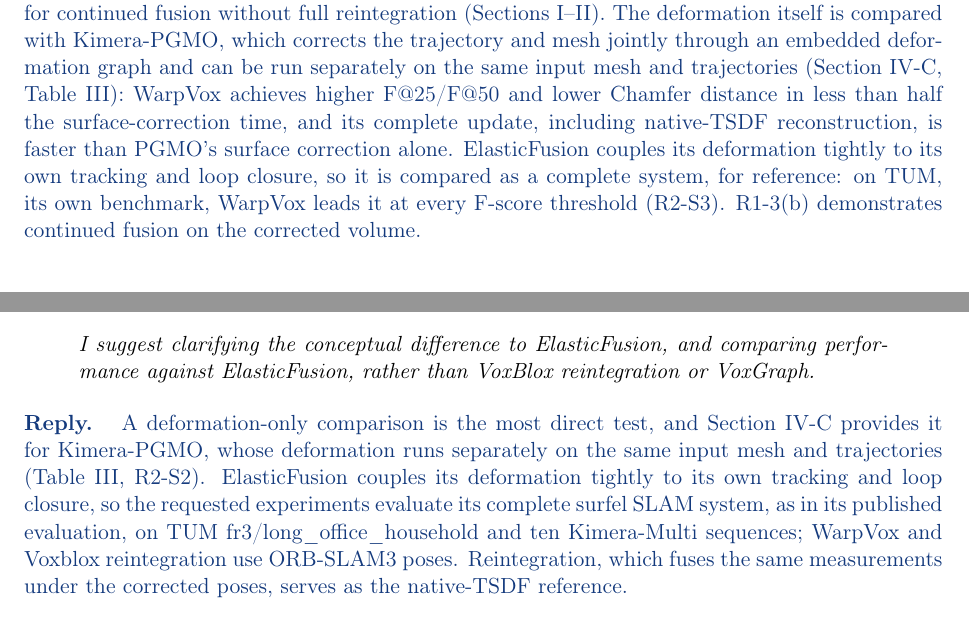
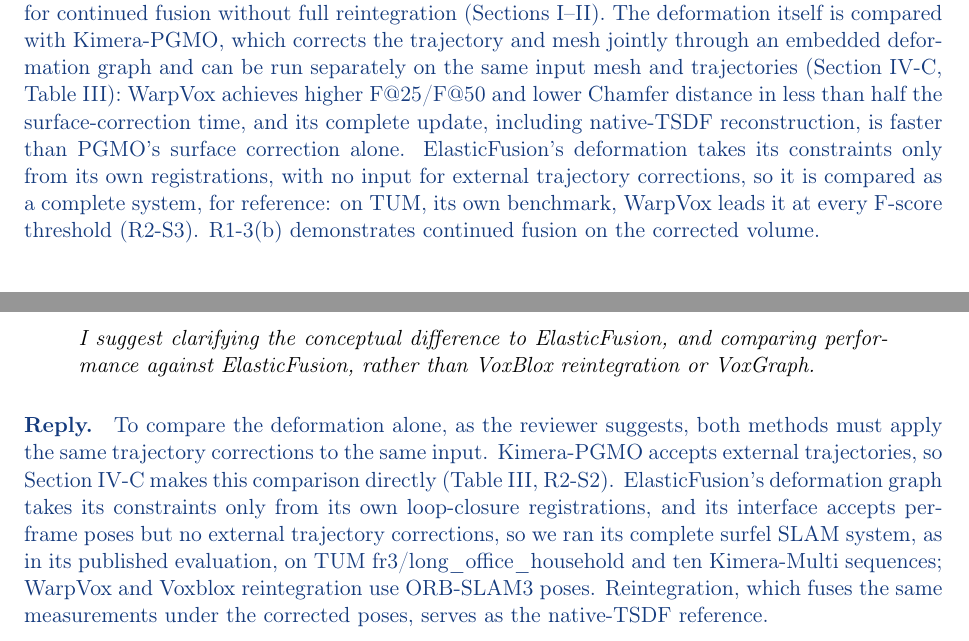
Before and after one commit to giltchcity/-LAR-6202-Wapox-ylper, a LaTeX document (main.tex): two parts of pages 2 and 7 of 18, joined at a grey line, cut so that both start at the same text. Compiled offline with pdfLaTeX.

Commit message:
Response: state why ElasticFusion's deformation cannot be compared alone (E4, R2-S3)
ElasticFusion takes deformation constraints only from its own fern and model-to-model
registrations; its interface accepts per-frame poses but no external trajectory corrections.

Co-Authored-By: Claude Opus 5.5 <noreply@anthropic.com>
Claude-Session: https://claude.ai/code/session_01WJ8Q9XpeVFcdjhu2CaNCjq

```diff
--- a/main.tex
+++ b/main.tex
@@ -46,7 +46,7 @@
 \end{reply}
 \point{Editor E4: relation to deformation-based approaches}{Better establish the contribution relative to existing deformation-based approaches.}
 \begin{reply}
-WarpVox differs from existing deformation-based approaches in where the correction comes from and what it returns, not in the surface primitive (R2-S2): it applies trajectory corrections from an external SLAM back-end to an already fused TSDF and returns a native TSDF for continued fusion without full reintegration (Sections I--II). The deformation itself is compared with Kimera-PGMO, which corrects the trajectory and mesh jointly through an embedded deformation graph and can be run separately on the same input mesh and trajectories (Section IV-C, Table~III): WarpVox achieves higher F@25/F@50 and lower Chamfer distance in less than half the surface-correction time, and its complete update, including native-TSDF reconstruction, is faster than PGMO's surface correction alone. ElasticFusion couples its deformation tightly to its own tracking and loop closure, so it is compared as a complete system, for reference: on TUM, its own benchmark, WarpVox leads it at every F-score threshold (R2-S3). R1-3(b) demonstrates continued fusion on the corrected volume.
+WarpVox differs from existing deformation-based approaches in where the correction comes from and what it returns, not in the surface primitive (R2-S2): it applies trajectory corrections from an external SLAM back-end to an already fused TSDF and returns a native TSDF for continued fusion without full reintegration (Sections I--II). The deformation itself is compared with Kimera-PGMO, which corrects the trajectory and mesh jointly through an embedded deformation graph and can be run separately on the same input mesh and trajectories (Section IV-C, Table~III): WarpVox achieves higher F@25/F@50 and lower Chamfer distance in less than half the surface-correction time, and its complete update, including native-TSDF reconstruction, is faster than PGMO's surface correction alone. ElasticFusion's deformation takes its constraints only from its own registrations, with no input for external trajectory corrections, so it is compared as a complete system, for reference: on TUM, its own benchmark, WarpVox leads it at every F-score threshold (R2-S3). R1-3(b) demonstrates continued fusion on the corrected volume.
 \end{reply}
 \section*{Response to Reviewer 1}
 \point{R1-2: Stage-3 pseudocode}{The four-stage structure is easy to follow, and the introduction clearly motivates the problem. Section III-D is harder to follow because several filtering, target-adjustment, and mesh-repair operations are described in succession. Pseudocode showing their order would help.}
@@ -202,7 +202,7 @@
 \end{reply}
 \point{R2-S3: ElasticFusion evaluation}{I suggest clarifying the conceptual difference to ElasticFusion, and comparing performance against ElasticFusion, rather than VoxBlox reintegration or VoxGraph.}
 \begin{reply}
-A deformation-only comparison is the most direct test, and Section IV-C provides it for Kimera-PGMO, whose deformation runs separately on the same input mesh and trajectories (Table III, R2-S2). ElasticFusion couples its deformation tightly to its own tracking and loop closure, so the requested experiments evaluate its complete surfel SLAM system, as in its published evaluation, on TUM fr3/long\_office\_household and ten Kimera-Multi sequences; WarpVox and Voxblox reintegration use ORB-SLAM3 poses. Reintegration, which fuses the same measurements under the corrected poses, serves as the native-TSDF reference.
+To compare the deformation alone, as the reviewer suggests, both methods must apply the same trajectory corrections to the same input. Kimera-PGMO accepts external trajectories, so Section IV-C makes this comparison directly (Table III, R2-S2). ElasticFusion's deformation graph takes its constraints only from its own loop-closure registrations, and its interface accepts per-frame poses but no external trajectory corrections, so we ran its complete surfel SLAM system, as in its published evaluation, on TUM fr3/long\_office\_household and ten Kimera-Multi sequences; WarpVox and Voxblox reintegration use ORB-SLAM3 poses. Reintegration, which fuses the same measurements under the corrected poses, serves as the native-TSDF reference.
 
 TUM is ElasticFusion's own benchmark setting. Our EF setup reaches an absolute trajectory error (ATE) RMSE of 1.80\,cm, close to the 1.7\,cm reported in Table 1 of the \href{https://www.thomaswhelan.ie/Whelan16ijrr.pdf}{ElasticFusion paper}; ORB-SLAM3 reaches 1.01\,cm. Against a reference reconstructed from RGB-D measurements with motion-capture poses, WarpVox leads ElasticFusion at every F-score threshold (1, 2, and 5\,cm) and in Chamfer distance:
 \begin{center}\small
```
